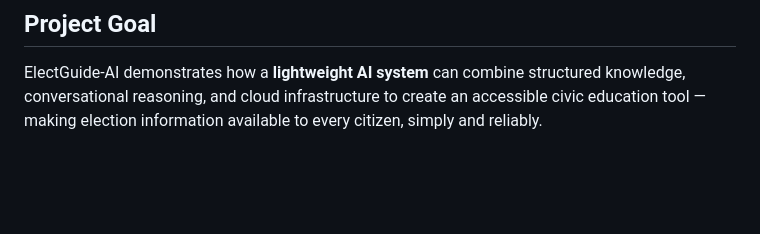
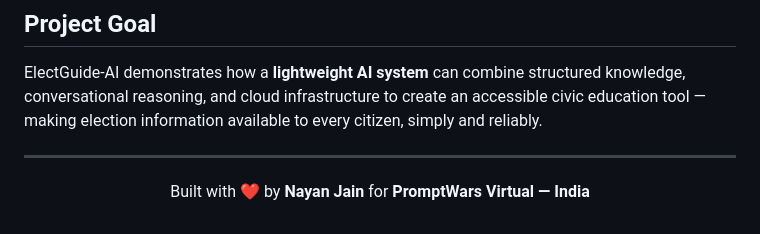
Before and after one commit to KumarNayan11/ElectGuide-AI, a Markdown page: README.md, the part around the change. Rendered like a GitHub page; blank space fills up the shorter version.

```diff
--- a/README.md
+++ b/README.md
@@ -335,3 +335,11 @@ This project intentionally uses a lightweight architecture to stay within the **
 ## Project Goal
 
 ElectGuide-AI demonstrates how a **lightweight AI system** can combine structured knowledge, conversational reasoning, and cloud infrastructure to create an accessible civic education tool — making election information available to every citizen, simply and reliably.
+
+---
+
+<div align="center">
+
+Built with ❤️ by **Nayan Jain** for **PromptWars Virtual — India**
+
+</div>
```
